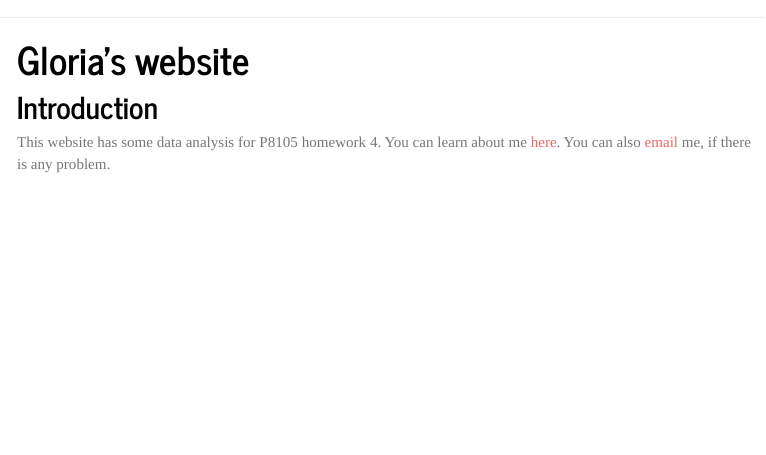
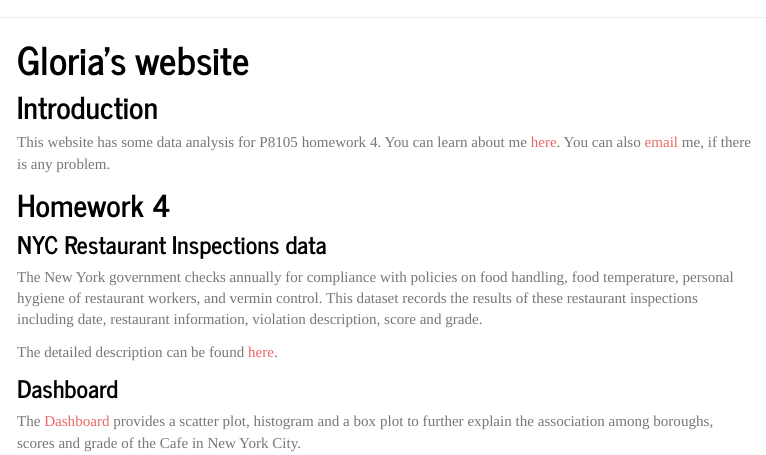
Before and after one commit to GaotongLIU/GaotongLIU.github.io, an R Markdown document (index.Rmd): the page in a window 1100 px wide, from its top. The pictures show the output file index.html that the author committed with the source, opened offline; library style sheets and scripts come from the installed R packages; menus at the side of the page are left out.

Commit message:
NYC restaruant and dashboard on index

```diff
--- a/index.Rmd
+++ b/index.Rmd
@@ -7,3 +7,13 @@ output:
 ---
 ## Introduction
 This website has some data analysis for P8105 homework 4. You can learn about me [here](about.html). You can also [email](mailto:<gl2677@cumc.columbia.edu>) me, if there is any problem.
+
+
+## Homework 4
+### NYC Restaurant Inspections data
+The New York government checks annually for compliance with policies on food handling, food temperature, personal hygiene of restaurant workers, and vermin control. This dataset records the results of these restaurant inspections including date, restaurant information, violation description, score and grade.
+
+The detailed description can be found [here](https://p8105.com/dataset_restaurant_inspections.html).
+
+### Dashboard
+The [Dashboard](flex_dashboard.html) provides a scatter plot, histogram and a box plot to further explain the association among boroughs, scores and grade of the Cafe in New York City.
```
Also changed, not shown: index.html, 5 other files.
